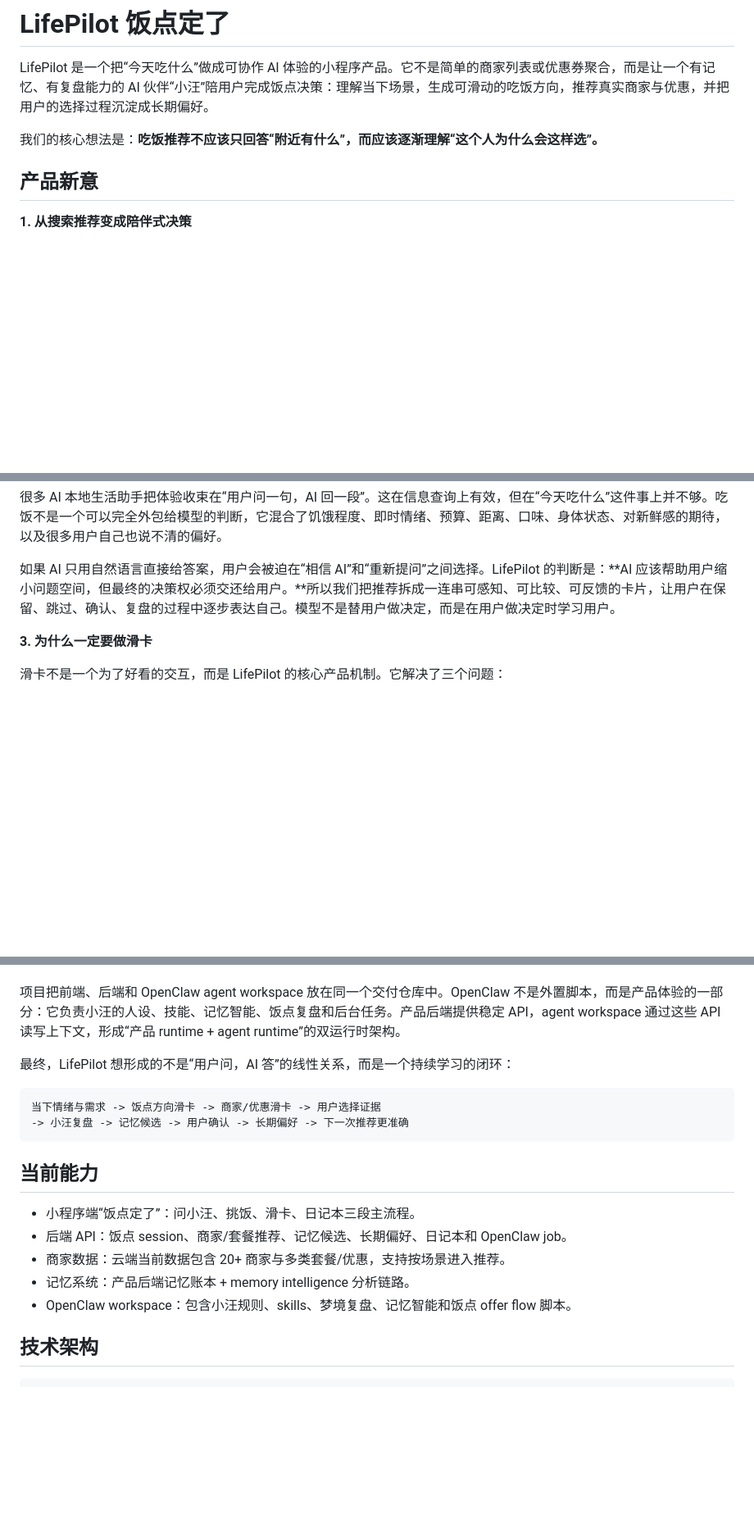
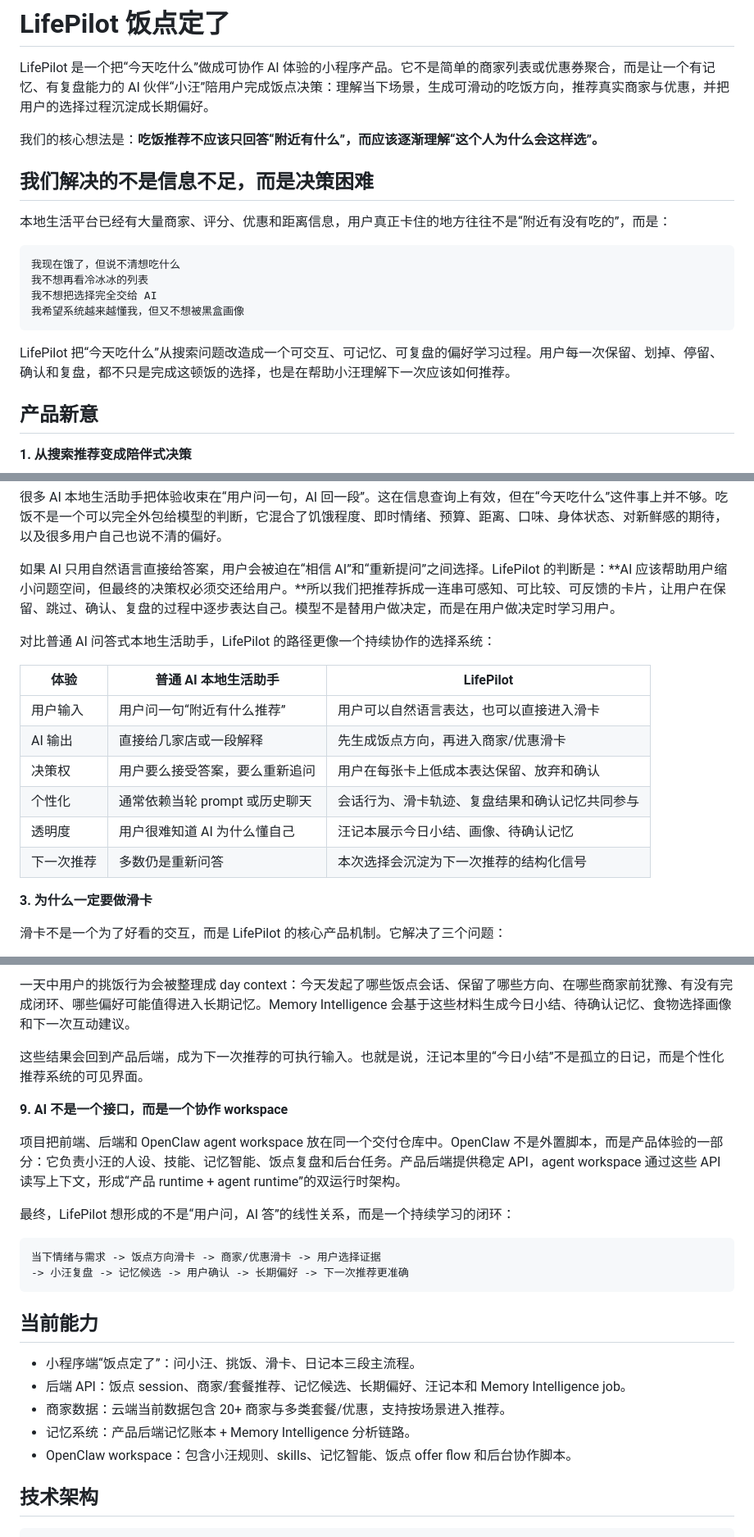
Before and after one commit to onenewborn/lifepilot, a Markdown page: README.md, 3 parts joined by grey strips. Shown at 82% size. Rendered like a GitHub page; blank space fills up the shorter version.

Commit message:
Strengthen product innovation README

````diff
--- a/README.md
+++ b/README.md
@@ -3,6 +3,19 @@
 LifePilot 是一个把“今天吃什么”做成可协作 AI 体验的小程序产品。它不是简单的商家列表或优惠券聚合，而是让一个有记忆、有复盘能力的 AI 伙伴“小汪”陪用户完成饭点决策：理解当下场景，生成可滑动的吃饭方向，推荐真实商家与优惠，并把用户的选择过程沉淀成长期偏好。
 
 我们的核心想法是：**吃饭推荐不应该只回答“附近有什么”，而应该逐渐理解“这个人为什么会这样选”。**
+
+## 我们解决的不是信息不足，而是决策困难
+
+本地生活平台已经有大量商家、评分、优惠和距离信息，用户真正卡住的地方往往不是“附近有没有吃的”，而是：
+
+```text
+我现在饿了，但说不清想吃什么
+我不想再看冷冰冰的列表
+我不想把选择完全交给 AI
+我希望系统越来越懂我，但又不想被黑盒画像
+```
+
+LifePilot 把“今天吃什么”从搜索问题改造成一个可交互、可记忆、可复盘的偏好学习过程。用户每一次保留、划掉、停留、确认和复盘，都不只是完成这顿饭的选择，也是在帮助小汪理解下一次应该如何推荐。
 
 ## 产品新意
 
@@ -16,6 +29,17 @@ LifePilot 是一个把“今天吃什么”做成可协作 AI 体验的小程序
 
 如果 AI 只用自然语言直接给答案，用户会被迫在“相信 AI”和“重新提问”之间选择。LifePilot 的判断是：**AI 应该帮助用户缩小问题空间，但最终的决策权必须交还给用户。**所以我们把推荐拆成一连串可感知、可比较、可反馈的卡片，让用户在保留、跳过、确认、复盘的过程中逐步表达自己。模型不是替用户做决定，而是在用户做决定时学习用户。
 
+对比普通 AI 问答式本地生活助手，LifePilot 的路径更像一个持续协作的选择系统：
+
+| 体验 | 普通 AI 本地生活助手 | LifePilot |
+| --- | --- | --- |
+| 用户输入 | 用户问一句“附近有什么推荐” | 用户可以自然语言表达，也可以直接进入滑卡 |
+| AI 输出 | 直接给几家店或一段解释 | 先生成饭点方向，再进入商家/优惠滑卡 |
+| 决策权 | 用户要么接受答案，要么重新追问 | 用户在每张卡上低成本表达保留、放弃和确认 |
+| 个性化 | 通常依赖当轮 prompt 或历史聊天 | 会话行为、滑卡轨迹、复盘结果和确认记忆共同参与 |
+| 透明度 | 用户很难知道 AI 为什么懂自己 | 汪记本展示今日小结、画像、待确认记忆 |
+| 下一次推荐 | 多数仍是重新问答 | 本次选择会沉淀为下一次推荐的结构化信号 |
+
 **3. 为什么一定要做滑卡**
 
 滑卡不是一个为了好看的交互，而是 LifePilot 的核心产品机制。它解决了三个问题：
@@ -58,3 +133,8 @@ LifePilot 的复盘由 OpenClaw workspace 中的小汪技能和 memory intellige
+一天中用户的挑饭行为会被整理成 day context：今天发起了哪些饭点会话、保留了哪些方向、在哪些商家前犹豫、有没有完成闭环、哪些偏好可能值得进入长期记忆。Memory Intelligence 会基于这些材料生成今日小结、待确认记忆、食物选择画像和下一次互动建议。
+
+这些结果会回到产品后端，成为下一次推荐的可执行输入。也就是说，汪记本里的“今日小结”不是孤立的日记，而是个性化推荐系统的可见界面。
+
+**9. AI 不是一个接口，而是一个协作 workspace**
 
 项目把前端、后端和 OpenClaw agent workspace 放在同一个交付仓库中。OpenClaw 不是外置脚本，而是产品体验的一部分：它负责小汪的人设、技能、记忆智能、饭点复盘和后台任务。产品后端提供稳定 API，agent workspace 通过这些 API 读写上下文，形成“产品 runtime + agent runtime”的双运行时架构。
 
@@ -68,10 +148,10 @@ LifePilot 的复盘由 OpenClaw workspace 中的小汪技能和 memory intellige
 ## 当前能力
 
 - 小程序端“饭点定了”：问小汪、挑饭、滑卡、日记本三段主流程。
-- 后端 API：饭点 session、商家/套餐推荐、记忆候选、长期偏好、日记本和 OpenClaw job。
+- 后端 API：饭点 session、商家/套餐推荐、记忆候选、长期偏好、汪记本和 Memory Intelligence job。
 - 商家数据：云端当前数据包含 20+ 商家与多类套餐/优惠，支持按场景进入推荐。
-- 记忆系统：产品后端记忆账本 + memory intelligence 分析链路。
-- OpenClaw workspace：包含小汪规则、skills、梦境复盘、记忆智能和饭点 offer flow 脚本。
+- 记忆系统：产品后端记忆账本 + Memory Intelligence 分析链路。
+- OpenClaw workspace：包含小汪规则、skills、记忆智能、饭点 offer flow 和后台协作脚本。
 
 ## 技术架构
 
````
Also changed, not shown: other parts of README.md (+57 -6 lines).
